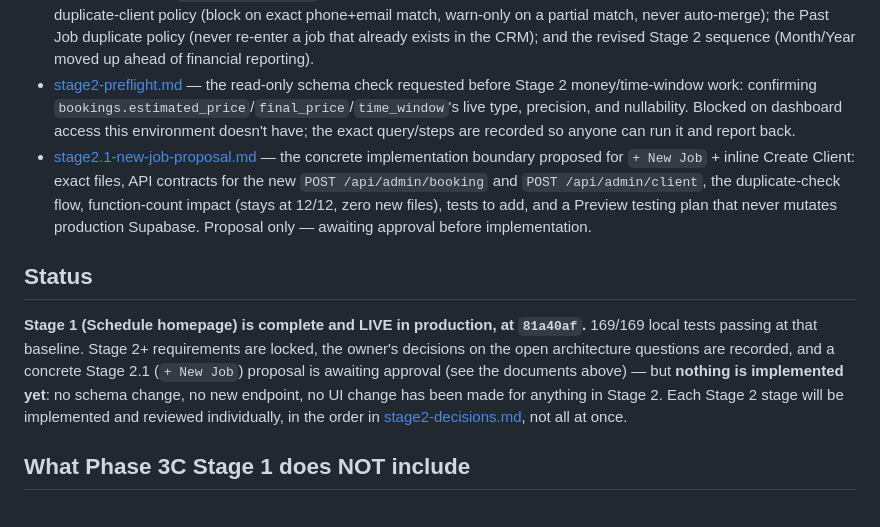
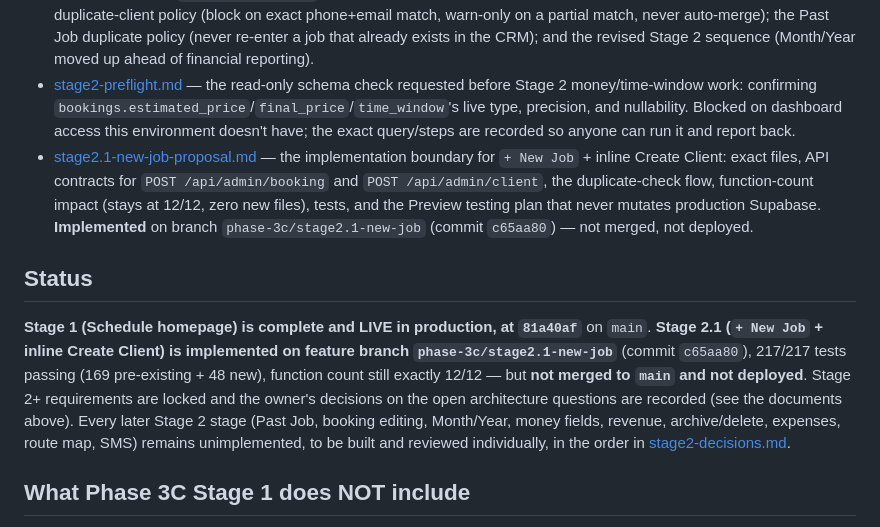
Before and after one commit to Gliendo00/mile-high-junk-removal, a Markdown page: docs/phase-3/README.md, the part around the change. Drawn GitHub-style.

```diff
--- a/docs/phase-3/README.md
+++ b/docs/phase-3/README.md
@@ -21,19 +21,21 @@ implemented incrementally, one reviewed stage at a time.
 - [stage2-plus-architecture-audit.md](./stage2-plus-architecture-audit.md) — how those requirements land on the current codebase: conflicts with existing behavior (the rolling-7-day "week," `booking-status.js`'s deliberately narrow write scope), the schema changes they imply, a concrete plan for fitting the new write surface inside the Vercel Hobby function limit, security implications, a technically-ordered staged sequence, and the decisions that needed Rocky's/the owner's input before Stage 2 starts (now resolved — see below).
 - [stage2-decisions.md](./stage2-decisions.md) — the owner's answers to the architecture audit's open questions: stay on Vercel Hobby and consolidate; retire `booking-status.js` later as its own reviewed change, not bundled into New Job; the locked admin duplicate-client policy (block on exact phone+email match, warn-only on a partial match, never auto-merge); the Past Job duplicate policy (never re-enter a job that already exists in the CRM); and the revised Stage 2 sequence (Month/Year moved up ahead of financial reporting).
 - [stage2-preflight.md](./stage2-preflight.md) — the read-only schema check requested before Stage 2 money/time-window work: confirming `bookings.estimated_price`/`final_price`/`time_window`'s live type, precision, and nullability. Blocked on dashboard access this environment doesn't have; the exact query/steps are recorded so anyone can run it and report back.
-- [stage2.1-new-job-proposal.md](./stage2.1-new-job-proposal.md) — the concrete implementation boundary proposed for `+ New Job` + inline Create Client: exact files, API contracts for the new `POST /api/admin/booking` and `POST /api/admin/client`, the duplicate-check flow, function-count impact (stays at 12/12, zero new files), tests to add, and a Preview testing plan that never mutates production Supabase. Proposal only — awaiting approval before implementation.
+- [stage2.1-new-job-proposal.md](./stage2.1-new-job-proposal.md) — the implementation boundary for `+ New Job` + inline Create Client: exact files, API contracts for `POST /api/admin/booking` and `POST /api/admin/client`, the duplicate-check flow, function-count impact (stays at 12/12, zero new files), tests, and the Preview testing plan that never mutates production Supabase. **Implemented** on branch `phase-3c/stage2.1-new-job` (commit `c65aa80`) — not merged, not deployed.
 
 ## Status
 
 **Stage 1 (Schedule homepage) is complete and LIVE in production, at
-`81a40af`.** 169/169 local tests passing at that baseline. Stage 2+
-requirements are locked, the owner's decisions on the open architecture
-questions are recorded, and a concrete Stage 2.1 (`+ New Job`) proposal is
-awaiting approval (see the documents above) — but **nothing is
-implemented yet**: no schema change, no new endpoint, no UI change has
-been made for anything in Stage 2. Each Stage 2 stage will be implemented
-and reviewed individually, in the order in
-[stage2-decisions.md](./stage2-decisions.md), not all at once.
+`81a40af`** on `main`. **Stage 2.1 (`+ New Job` + inline Create Client) is
+implemented on feature branch `phase-3c/stage2.1-new-job`** (commit
+`c65aa80`), 217/217 tests passing (169 pre-existing + 48 new), function
+count still exactly 12/12 — but **not merged to `main` and not deployed**.
+Stage 2+ requirements are locked and the owner's decisions on the open
+architecture questions are recorded (see the documents above). Every
+later Stage 2 stage (Past Job, booking editing, Month/Year, money fields,
+revenue, archive/delete, expenses, route map, SMS) remains unimplemented,
+to be built and reviewed individually, in the order in
+[stage2-decisions.md](./stage2-decisions.md).
 
 ## What Phase 3C Stage 1 does NOT include
 
```
Also changed, not shown: docs/phase-3/stage2.1-new-job-proposal.md (+11 -4 lines).
